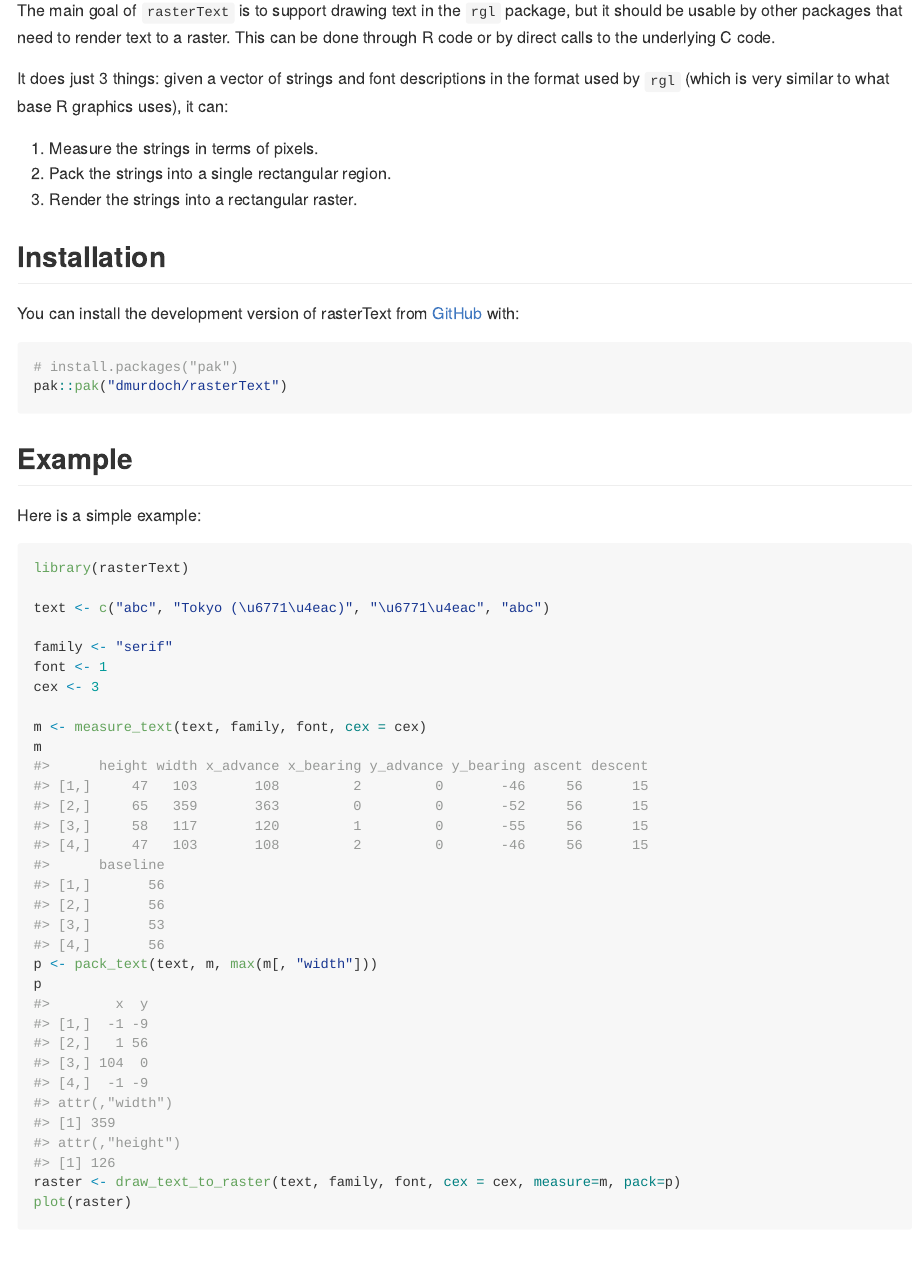
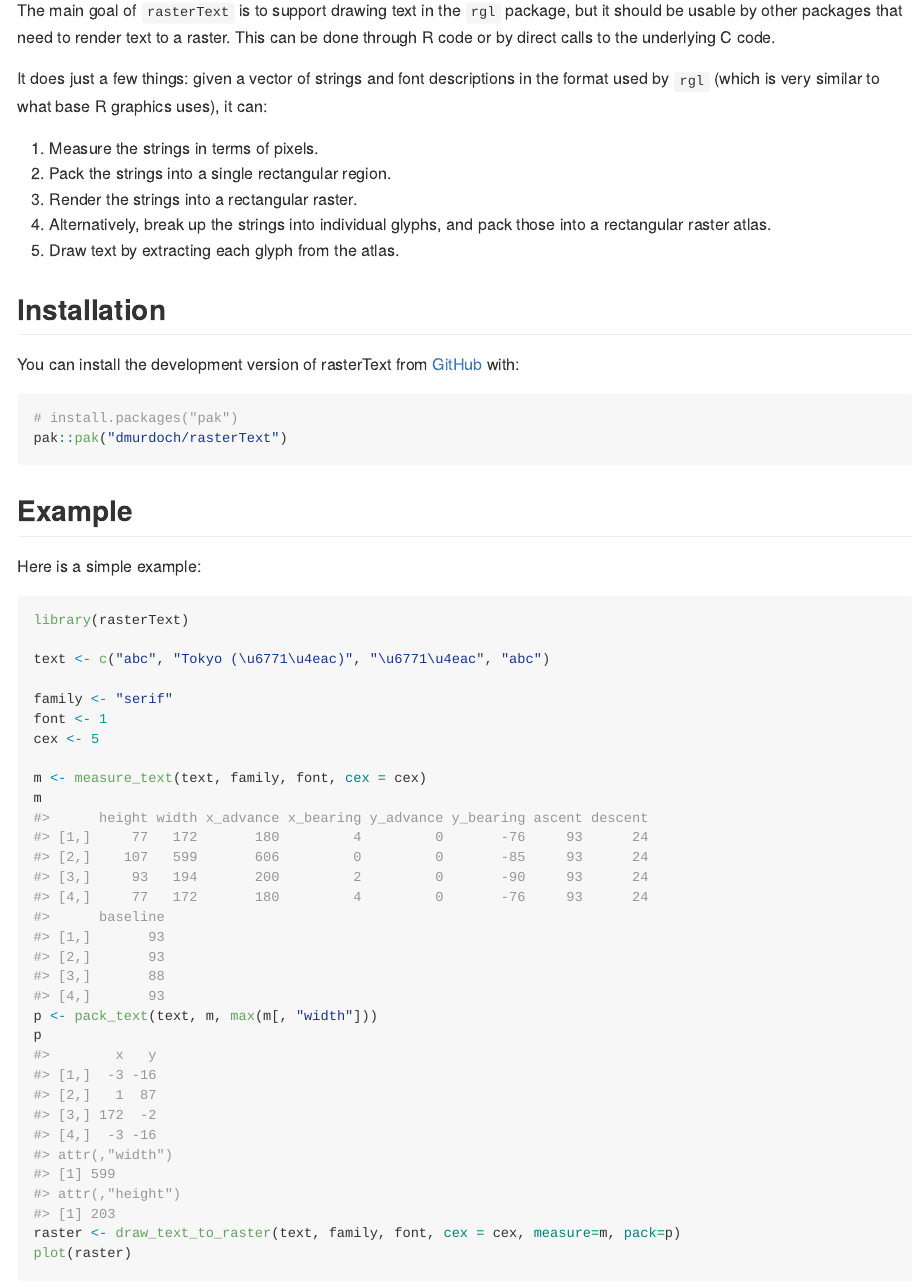
Before and after one commit to dmurdoch/rasterText, an R Markdown document (README.Rmd): the page in a window 1100 px wide, from 110 px down. The pictures show the output file README.md that the author committed with the source, drawn offline in the style of GitHub.

Commit message:
Update README

```diff
--- a/README.Rmd
+++ b/README.Rmd
@@ -24,13 +24,16 @@ be usable by other packages that need to render text
 to a raster.  This can be done through R code or by
 direct calls to the underlying C code.
 
-It does just 3 things:  given a vector of strings and
+It does just a few things:  given a vector of strings and
 font descriptions in the format used by `rgl` (which is
 very similar to what base R graphics uses), it can:
 
 1.  Measure the strings in terms of pixels.
 2.  Pack the strings into a single rectangular region.
 3.  Render the strings into a rectangular raster.
+4.  Alternatively, break up the strings into individual
+glyphs, and pack those into a rectangular raster atlas.
+5.  Draw text by extracting each glyph from the atlas.
 
 ## Installation
 
@@ -52,7 +55,7 @@ text <- c("abc", "Tokyo (\u6771\u4eac)", "\u6771\u4eac", "abc")
 
 family <- "serif"
 font <- 1
-cex <- 3
+cex <- 5
 
 m <- measure_text(text, family, font, cex = cex)
 m
```
Also changed, not shown: README.md, README.Rmd (7 more changed lines), 4 other files.
